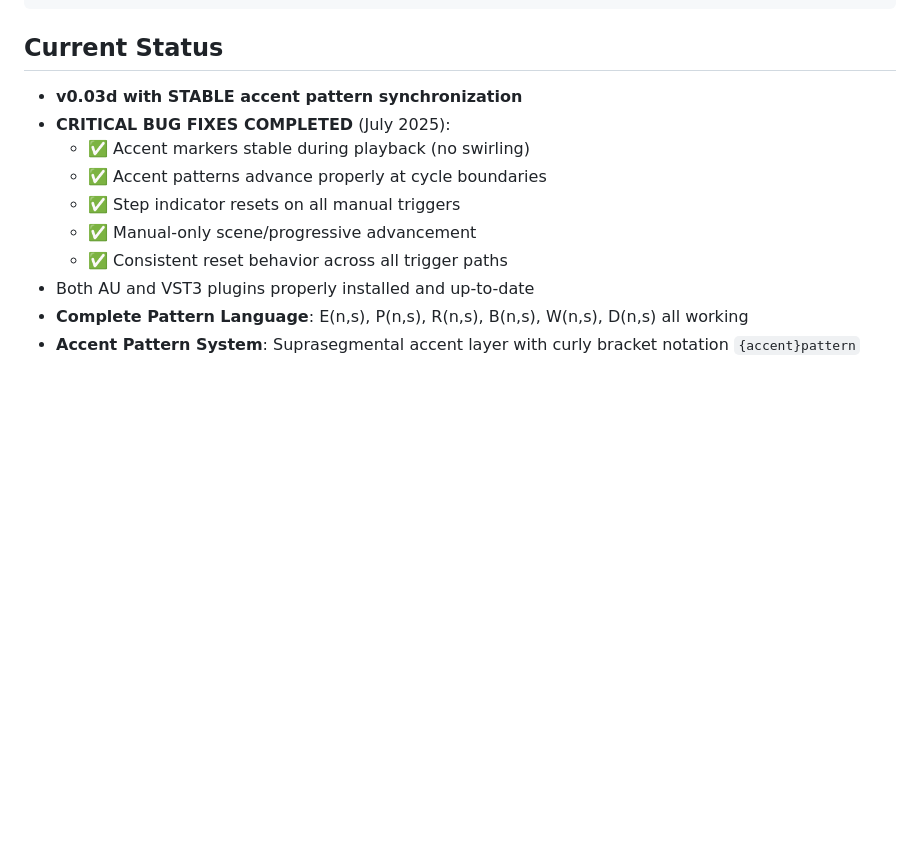
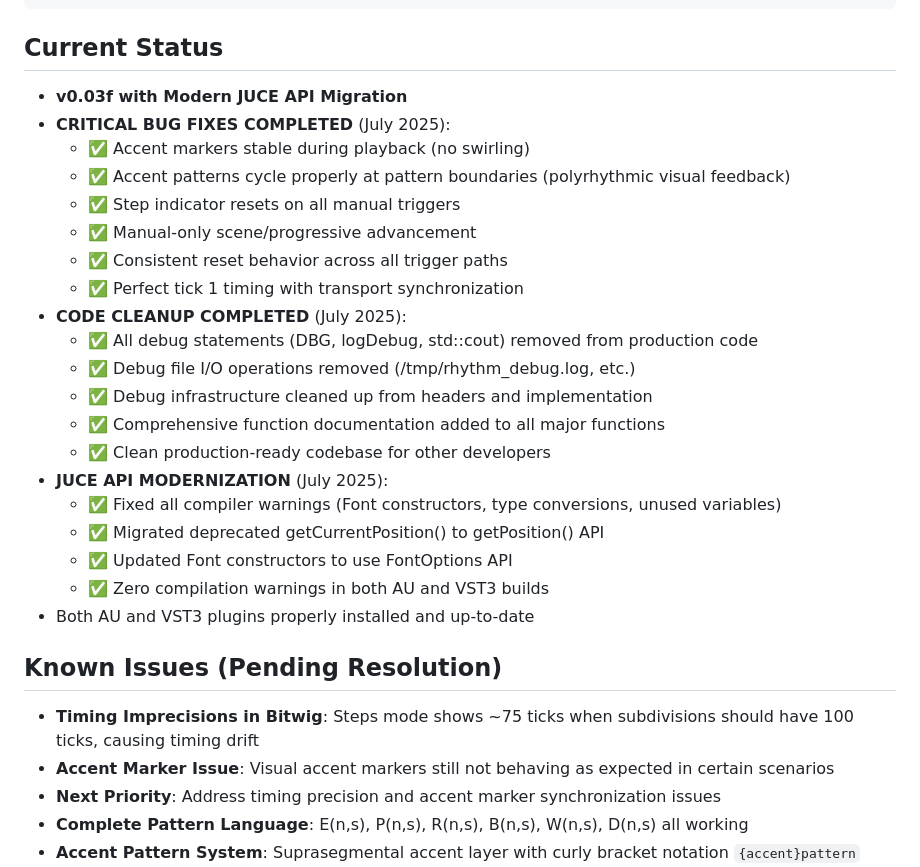
Before and after one commit to Enkerli/rhythm_pattern_explorer, a Markdown page: CLAUDE.md, the part around the change. GitHub-like rendering; blank space fills up the shorter version.

Commit message:
Document v0.03f status and note remaining timing/accent issues
- Update current status to reflect JUCE API modernization completion
- Document zero-warning build achievement with modern APIs
- Add section for known issues requiring future attention:
  * Bitwig timing imprecisions (75 vs 100 ticks in subdivisions)
  * Accent marker synchronization issues
- Set clear priority for next development phase

🤖 Generated with [Claude Code](https://claude.ai/code)

Co-Authored-By: Claude <noreply@anthropic.com>

````diff
--- a/CLAUDE.md
+++ b/CLAUDE.md
@@ -203,14 +203,31 @@ rhythm_pattern_explorer/
 ```
 
 ## Current Status
-- **v0.03d with STABLE accent pattern synchronization**
+- **v0.03f with Modern JUCE API Migration**
 - **CRITICAL BUG FIXES COMPLETED** (July 2025):
   - ✅ Accent markers stable during playback (no swirling)
-  - ✅ Accent patterns advance properly at cycle boundaries
+  - ✅ Accent patterns cycle properly at pattern boundaries (polyrhythmic visual feedback)
   - ✅ Step indicator resets on all manual triggers
   - ✅ Manual-only scene/progressive advancement
   - ✅ Consistent reset behavior across all trigger paths
+  - ✅ Perfect tick 1 timing with transport synchronization
+- **CODE CLEANUP COMPLETED** (July 2025):
+  - ✅ All debug statements (DBG, logDebug, std::cout) removed from production code
+  - ✅ Debug file I/O operations removed (/tmp/rhythm_debug.log, etc.)
+  - ✅ Debug infrastructure cleaned up from headers and implementation
+  - ✅ Comprehensive function documentation added to all major functions
+  - ✅ Clean production-ready codebase for other developers
+- **JUCE API MODERNIZATION** (July 2025):
+  - ✅ Fixed all compiler warnings (Font constructors, type conversions, unused variables)
+  - ✅ Migrated deprecated getCurrentPosition() to getPosition() API
+  - ✅ Updated Font constructors to use FontOptions API
+  - ✅ Zero compilation warnings in both AU and VST3 builds
 - Both AU and VST3 plugins properly installed and up-to-date
+
+## Known Issues (Pending Resolution)
+- **Timing Imprecisions in Bitwig**: Steps mode shows ~75 ticks when subdivisions should have 100 ticks, causing timing drift
+- **Accent Marker Issue**: Visual accent markers still not behaving as expected in certain scenarios
+- **Next Priority**: Address timing precision and accent marker synchronization issues
 - **Complete Pattern Language**: E(n,s), P(n,s), R(n,s), B(n,s), W(n,s), D(n,s) all working
 - **Accent Pattern System**: Suprasegmental accent layer with curly bracket notation `{accent}pattern`
 - Streamlined parameter interface: only 3 essential parameters exposed to host
````
